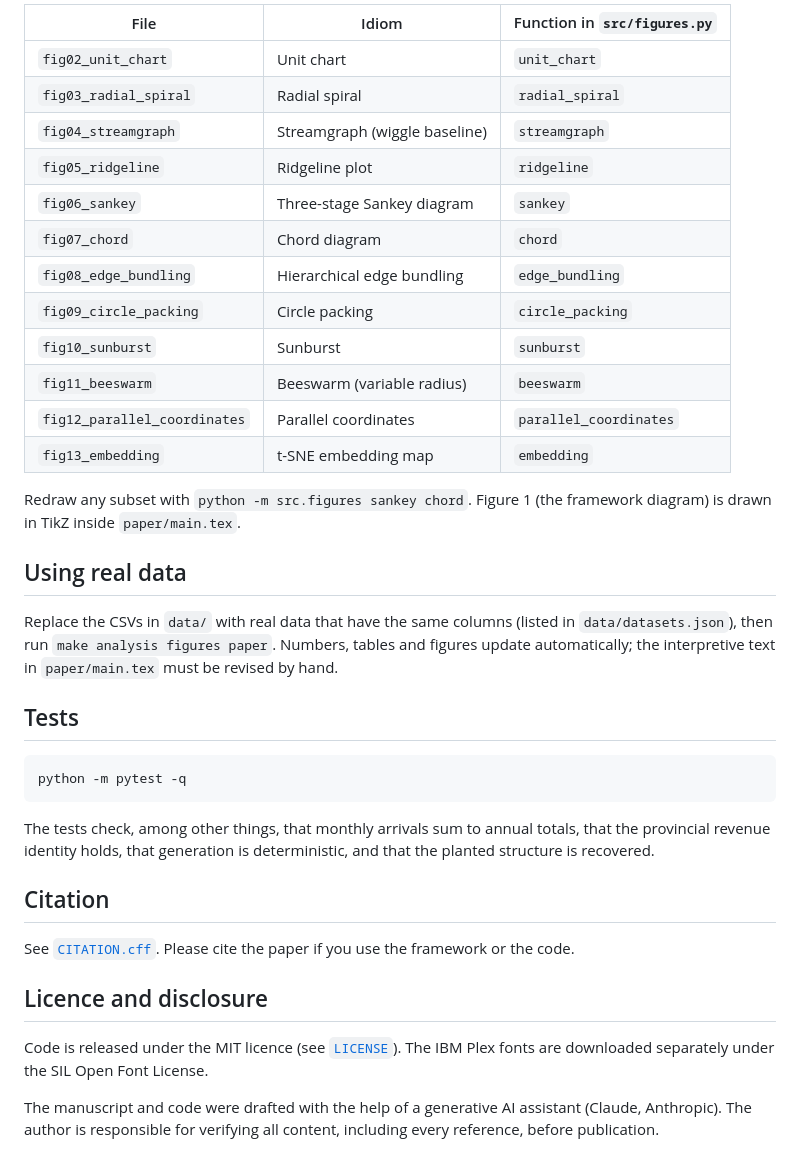
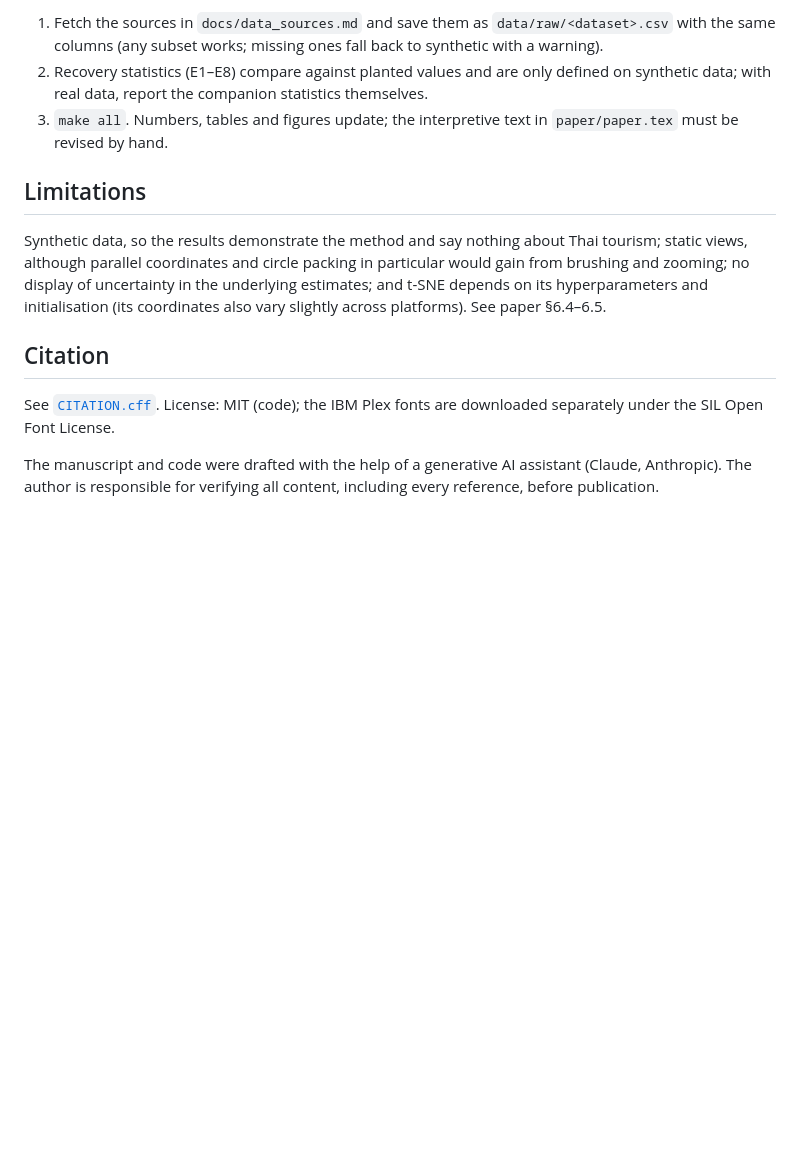
Before and after one commit to thanatchon36/twelve-views-thai-tourism, a Markdown page: README.md, the part around one of its changes. Rendered like a GitHub page; blank space fills up the shorter version.

````diff
--- a/README.md
+++ b/README.md
@@ -88,45 +128,20 @@ is defined in `paper/preprint.sty`, an arXiv-style preprint package written for
 
-| File | Idiom | Function in `src/figures.py` |
-|---|---|---|
-| `fig02_unit_chart` | Unit chart | `unit_chart` |
-| `fig03_radial_spiral` | Radial spiral | `radial_spiral` |
-| `fig04_streamgraph` | Streamgraph (wiggle baseline) | `streamgraph` |
-| `fig05_ridgeline` | Ridgeline plot | `ridgeline` |
-| `fig06_sankey` | Three-stage Sankey diagram | `sankey` |
-| `fig07_chord` | Chord diagram | `chord` |
-| `fig08_edge_bundling` | Hierarchical edge bundling | `edge_bundling` |
-| `fig09_circle_packing` | Circle packing | `circle_packing` |
-| `fig10_sunburst` | Sunburst | `sunburst` |
-| `fig11_beeswarm` | Beeswarm (variable radius) | `beeswarm` |
-| `fig12_parallel_coordinates` | Parallel coordinates | `parallel_coordinates` |
-| `fig13_embedding` | t-SNE embedding map | `embedding` |
+1. Fetch the sources in `docs/data_sources.md` and save them as `data/raw/<dataset>.csv` with the same columns
+   (any subset works; missing ones fall back to synthetic with a warning).
+2. Recovery statistics (E1–E8) compare against planted values and are only defined on synthetic data; with real
+   data, report the companion statistics themselves.
+3. `make all`. Numbers, tables and figures update; the interpretive text in `paper/paper.tex` must be revised
+   by hand.
 
-Redraw any subset with `python -m src.figures sankey chord`. Figure 1 (the framework diagram) is drawn in
-TikZ inside `paper/main.tex`.
-
-## Using real data
-
-Replace the CSVs in `data/` with real data that have the same columns (listed in `data/datasets.json`), then
-run `make analysis figures paper`. Numbers, tables and figures update automatically; the interpretive text in
-`paper/main.tex` must be revised by hand.
-
-## Tests
-
-```bash
-python -m pytest -q
-```
-
-The tests check, among other things, that monthly arrivals sum to annual totals, that the provincial revenue
-identity holds, that generation is deterministic, and that the planted structure is recovered.
+## Limitations
+Synthetic data, so the results demonstrate the method and say nothing about Thai tourism; static views, although
+parallel coordinates and circle packing in particular would gain from brushing and zooming; no display of
+uncertainty in the underlying estimates; and t-SNE depends on its hyperparameters and initialisation (its
+coordinates also vary slightly across platforms). See paper §6.4–6.5.
 
 ## Citation
+See [`CITATION.cff`](CITATION.cff). License: MIT (code); the IBM Plex fonts are downloaded separately under the SIL
+Open Font License.
 
-See [`CITATION.cff`](CITATION.cff). Please cite the paper if you use the framework or the code.
-
-## Licence and disclosure
-
-Code is released under the MIT licence (see [`LICENSE`](LICENSE)). The IBM Plex fonts are downloaded
-separately under the SIL Open Font License.
-
-The manuscript and code were drafted with the help of a generative AI assistant (Claude, Anthropic). The
-author is responsible for verifying all content, including every reference, before publication.
+The manuscript and code were drafted with the help of a generative AI assistant (Claude, Anthropic). The author is
+responsible for verifying all content, including every reference, before publication.
````
Also changed, not shown: other parts of README.md (+107 -67 lines), CHANGELOG.md (added, +30 -0 lines), docs/data_sources.md (added, +45 -0 lines), docs/assets/banner.png (added), docs/assets/preview.png (added), 6 other files.
